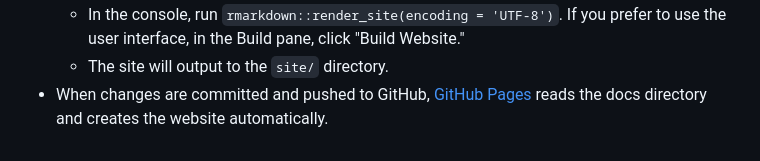
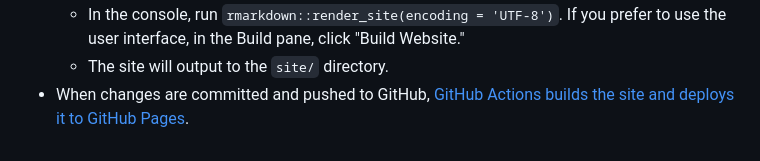
Before and after one commit to br3ndonland/R-guide, a Markdown page: .github/README.md, the part around the change. Drawn GitHub-style.

Commit message:
Link to GitHub Pages deployment with GitHub Actions
https://docs.github.com/en/pages/getting-started-with-github-pages/using-custom-workflows-with-github-pages

```diff
--- a/.github/README.md
+++ b/.github/README.md
@@ -46,4 +46,4 @@ The website is generated with the [R Markdown static site builder](https://bookd
 - Build the site:
   - In the console, run `rmarkdown::render_site(encoding = 'UTF-8')`. If you prefer to use the user interface, in the Build pane, click "Build Website."
   - The site will output to the `site/` directory.
-- When changes are committed and pushed to GitHub, [GitHub Pages](https://pages.github.com/) reads the docs directory and creates the website automatically.
+- When changes are committed and pushed to GitHub, [GitHub Actions builds the site and deploys it to GitHub Pages](https://docs.github.com/en/pages/getting-started-with-github-pages/using-custom-workflows-with-github-pages).
```
